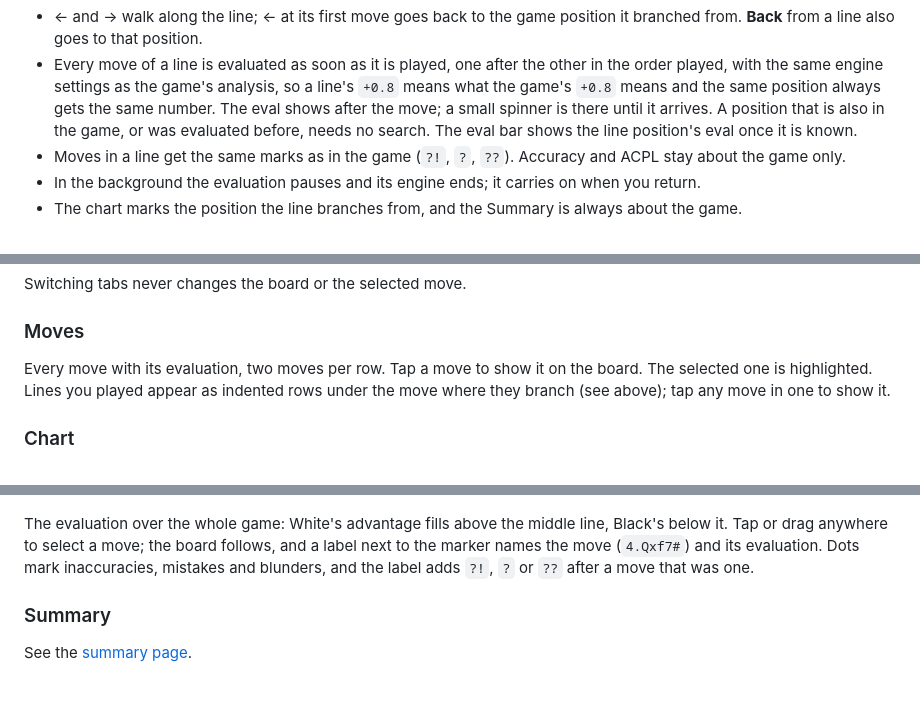
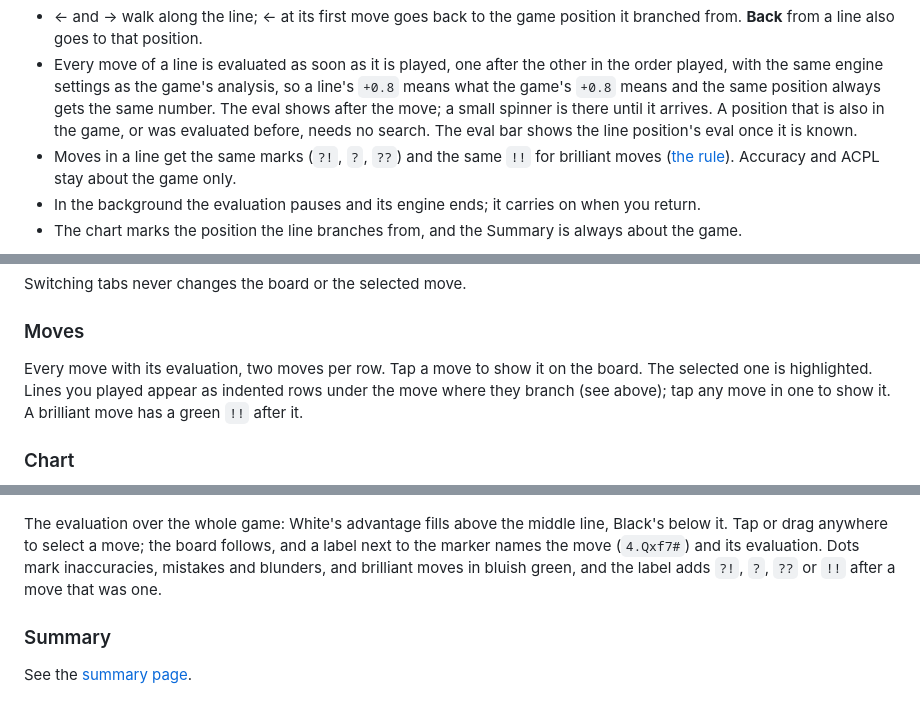
Before and after one commit to pmortem/postmortem, a Markdown page: docs/result-screen.md, 3 parts joined by grey strips. Drawn GitHub-style.

```diff
--- a/docs/result-screen.md
+++ b/docs/result-screen.md
@@ -23,7 +23,7 @@ What a move does:
 - A move at the end of a line extends it. A move in the middle of a line starts another line from the same game position, with the line's earlier moves copied in. Playing the same move again selects the line that already has it.
 - ← and → walk along the line; ← at its first move goes back to the game position it branched from. **Back** from a line also goes to that position.
 - Every move of a line is evaluated as soon as it is played, one after the other in the order played, with the same engine settings as the game's analysis, so a line's `+0.8` means what the game's `+0.8` means and the same position always gets the same number. The eval shows after the move; a small spinner is there until it arrives. A position that is also in the game, or was evaluated before, needs no search. The eval bar shows the line position's eval once it is known.
-- Moves in a line get the same marks as in the game (`?!`, `?`, `??`). Accuracy and ACPL stay about the game only.
+- Moves in a line get the same marks (`?!`, `?`, `??`) and the same `!!` for brilliant moves ([the rule](summary.md#brilliant-moves)). Accuracy and ACPL stay about the game only.
 - In the background the evaluation pauses and its engine ends; it carries on when you return.
 - The chart marks the position the line branches from, and the Summary is always about the game.
 
@@ -50,12 +50,12 @@ A horizontal bar right under the board. The side at the bottom of the board fill
 Switching tabs never changes the board or the selected move.
 
 ### Moves
-Every move with its evaluation, two moves per row. Tap a move to show it on the board. The selected one is highlighted. Lines you played appear as indented rows under the move where they branch (see above); tap any move in one to show it.
+Every move with its evaluation, two moves per row. Tap a move to show it on the board. The selected one is highlighted. Lines you played appear as indented rows under the move where they branch (see above); tap any move in one to show it. A brilliant move has a green `!!` after it.
 
 ### Chart
 ![The evaluation chart](img/chartmid.png)
 
-The evaluation over the whole game: White's advantage fills above the middle line, Black's below it. Tap or drag anywhere to select a move; the board follows, and a label next to the marker names the move (`4.Qxf7#`) and its evaluation. Dots mark inaccuracies, mistakes and blunders, and the label adds `?!`, `?` or `??` after a move that was one.
+The evaluation over the whole game: White's advantage fills above the middle line, Black's below it. Tap or drag anywhere to select a move; the board follows, and a label next to the marker names the move (`4.Qxf7#`) and its evaluation. Dots mark inaccuracies, mistakes and blunders, and brilliant moves in bluish green, and the label adds `?!`, `?`, `??` or `!!` after a move that was one.
 
 ### Summary
 See the [summary page](summary.md).
```
Also changed, not shown: docs/summary.md (+10 -0 lines), docs/img/summary.png, 7 other files.
